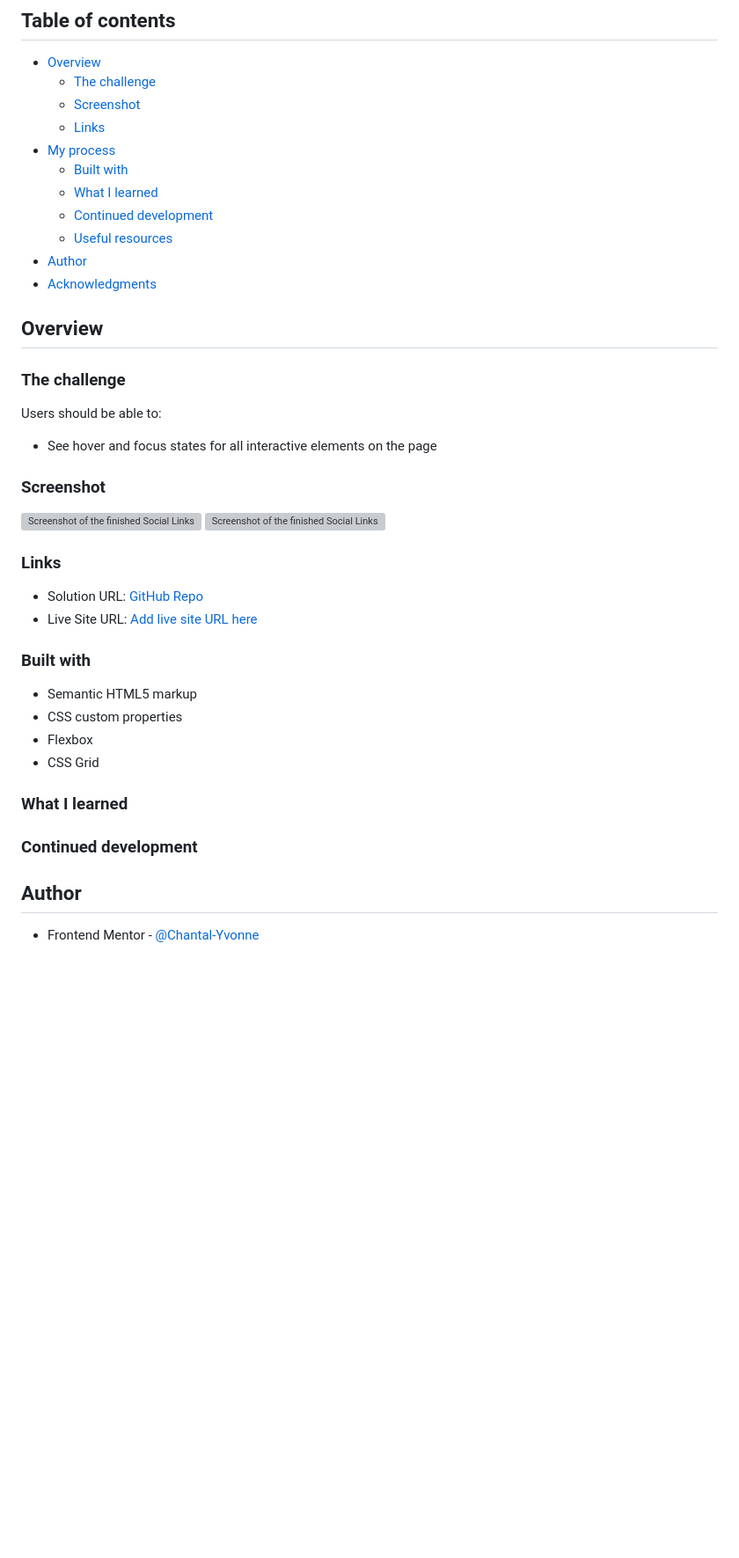
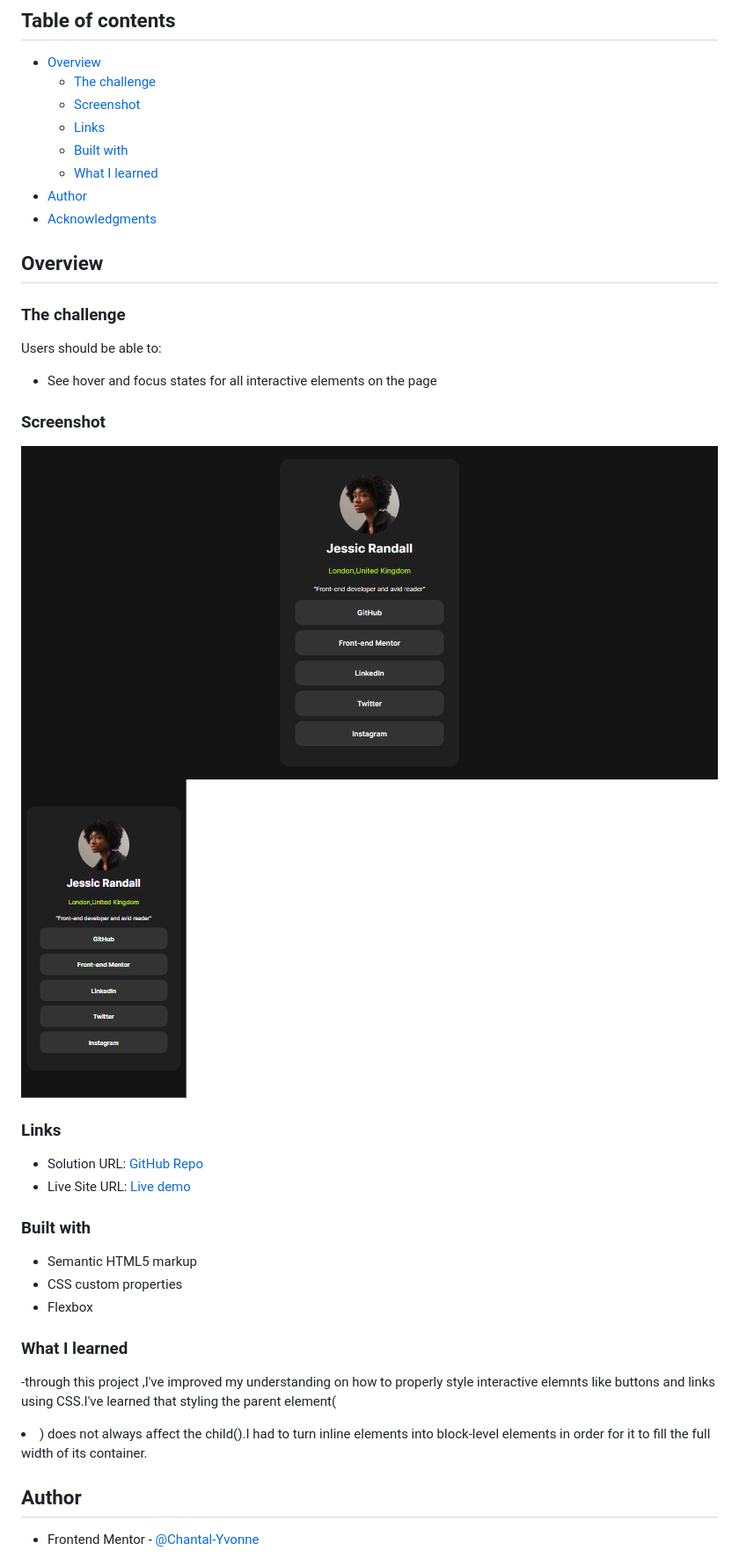
Before and after one commit to Chantal-Yvonne/Social-links-profile, a Markdown page: README.md, the part around the change. Shown: that part at 88% size. GitHub-like rendering; pictures changed too: assets/images/desktop.png (added), assets/images/mobile.png (added); blank space fills up the shorter version; grey boxes are pictures that could not be loaded.

Commit message:
Updated README with screenshots

```diff
--- a/README.md
+++ b/README.md
@@ -8,11 +8,8 @@ This is a solution to the [Social links profile challenge on Frontend Mentor](ht
   - [The challenge](#the-challenge)
   - [Screenshot](#screenshot)
   - [Links](#links)
-- [My process](#my-process)
   - [Built with](#built-with)
   - [What I learned](#what-i-learned)
-  - [Continued development](#continued-development)
-  - [Useful resources](#useful-resources)
 - [Author](#author)
 - [Acknowledgments](#acknowledgments)
 
@@ -27,14 +24,14 @@ Users should be able to:
 
 ### Screenshot
 
-![Screenshot of the finished Social Links Profile Desktop](./screenshot.jpg)
-![Screenshot of the finished Social Links Profile Mobile](./assets/images/mobile-preview.png)
+![Screenshot of the finished Social Links Profile Desktop](./assets/images/desktop.png)
+![Screenshot of the finished Social Links Profile Mobile](./assets/images/mobile.png)
 
 
 ### Links
 
-- Solution URL: [GitHub Repo](https://your-solution-url.com)
-- Live Site URL: [Add live site URL here](https://your-live-site-url.com)
+- Solution URL: [GitHub Repo](https://github.com/Chantal-Yvonne/Social-links-profile.git)
+- Live Site URL: [Live demo](https://chantal-yvonne.github.io/Social-links-profile/)
 
 
 ### Built with
@@ -42,14 +39,10 @@ Users should be able to:
 - Semantic HTML5 markup
 - CSS custom properties
 - Flexbox
-- CSS Grid
 
 
 ### What I learned
-
-
-### Continued development
-
+-through this project ,I've improved my understanding on how to properly style interactive elemnts like buttons and links using CSS.I've learned that styling the parent element(<li>) does not always affect the child(<a>).I had to turn inline elements into block-level elements in order for it to fill the full width of its container.
 
 ## Author
 
```
Also changed, not shown: 1 other file.
